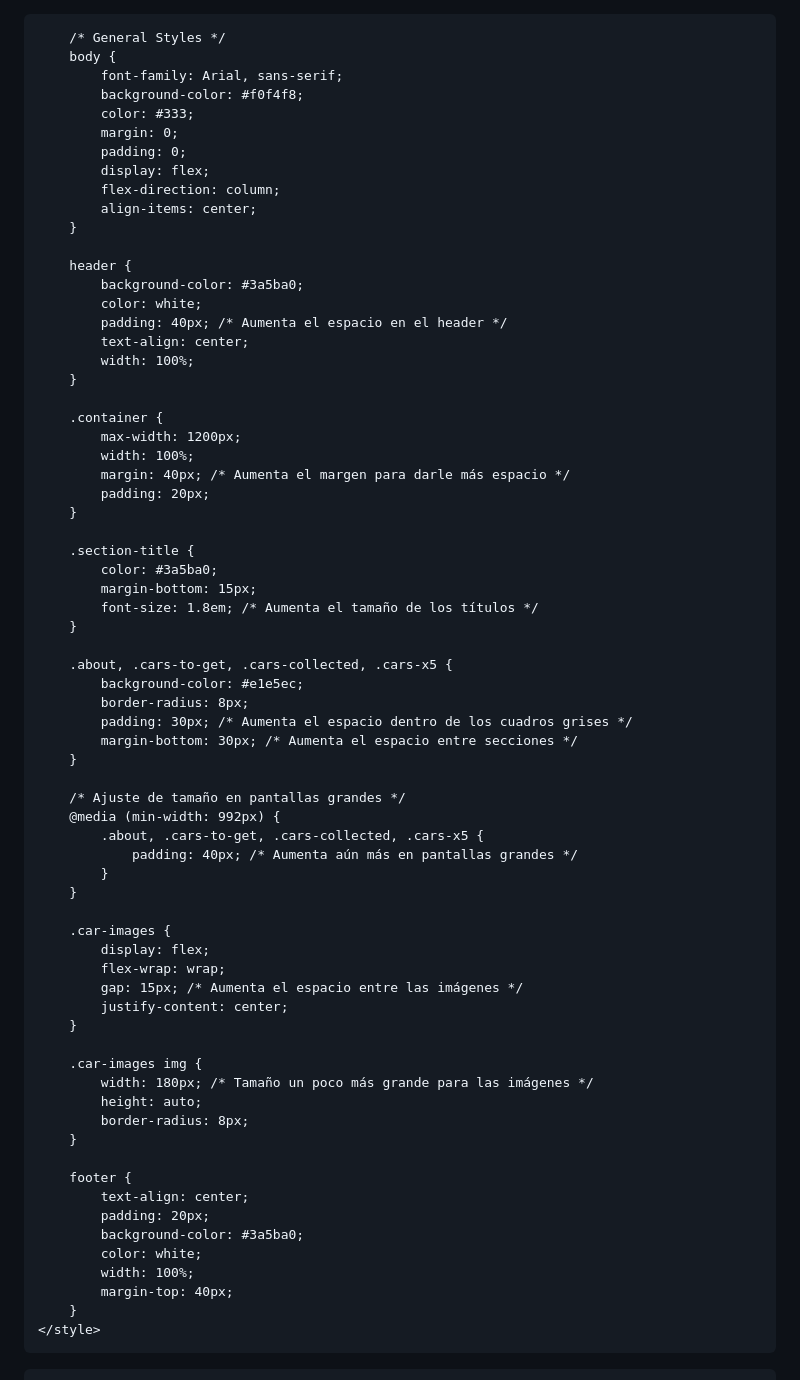
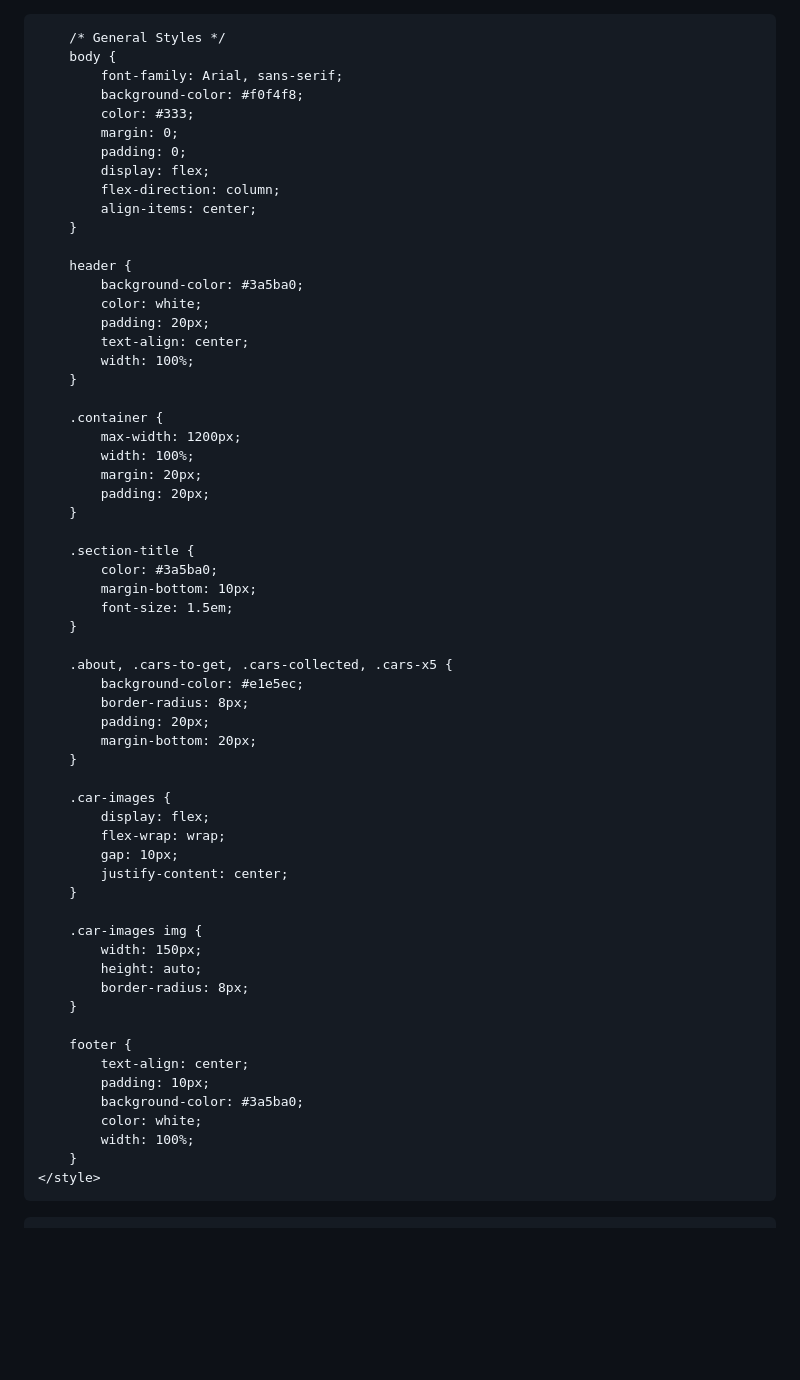
Before and after one commit to juanqui2907/juanqui2907.github.io, a Markdown page: README.md, the part around the change printed below. Rendered like a GitHub page; blank space fills up the shorter version.

```diff
--- a/README.md
+++ b/README.md
@@ -1,3 +1,4 @@
+<!DOCTYPE html>
 <html lang="es">
 <head>
     <meta charset="UTF-8">
@@ -26,7 +27,7 @@
         header {
             background-color: #3a5ba0;
             color: white;
-            padding: 40px; /* Aumenta el espacio en el header */
+            padding: 20px;
             text-align: center;
             width: 100%;
         }
@@ -34,50 +35,42 @@
         .container {
             max-width: 1200px;
             width: 100%;
-            margin: 40px; /* Aumenta el margen para darle más espacio */
+            margin: 20px;
             padding: 20px;
         }
 
         .section-title {
             color: #3a5ba0;
-            margin-bottom: 15px;
-            font-size: 1.8em; /* Aumenta el tamaño de los títulos */
+            margin-bottom: 10px;
+            font-size: 1.5em;
         }
 
         .about, .cars-to-get, .cars-collected, .cars-x5 {
             background-color: #e1e5ec;
             border-radius: 8px;
-            padding: 30px; /* Aumenta el espacio dentro de los cuadros grises */
-            margin-bottom: 30px; /* Aumenta el espacio entre secciones */
-        }
-
-        /* Ajuste de tamaño en pantallas grandes */
-        @media (min-width: 992px) {
-            .about, .cars-to-get, .cars-collected, .cars-x5 {
-                padding: 40px; /* Aumenta aún más en pantallas grandes */
-            }
+            padding: 20px;
+            margin-bottom: 20px;
         }
 
         .car-images {
             display: flex;
             flex-wrap: wrap;
-            gap: 15px; /* Aumenta el espacio entre las imágenes */
+            gap: 10px;
             justify-content: center;
         }
 
         .car-images img {
-            width: 180px; /* Tamaño un poco más grande para las imágenes */
+            width: 150px;
             height: auto;
             border-radius: 8px;
         }
 
         footer {
             text-align: center;
-            padding: 20px;
+            padding: 10px;
             background-color: #3a5ba0;
             color: white;
             width: 100%;
-            margin-top: 40px;
         }
     </style>
 </head>
```
Also changed, not shown: other parts of README.md (+1 -34 lines).
